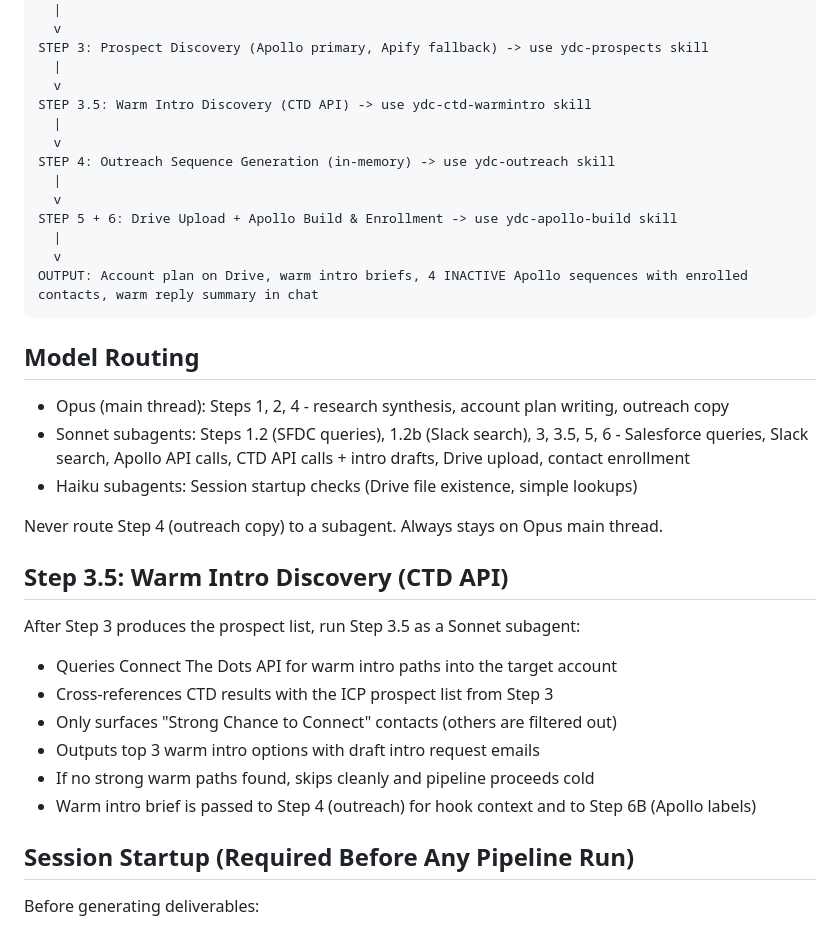
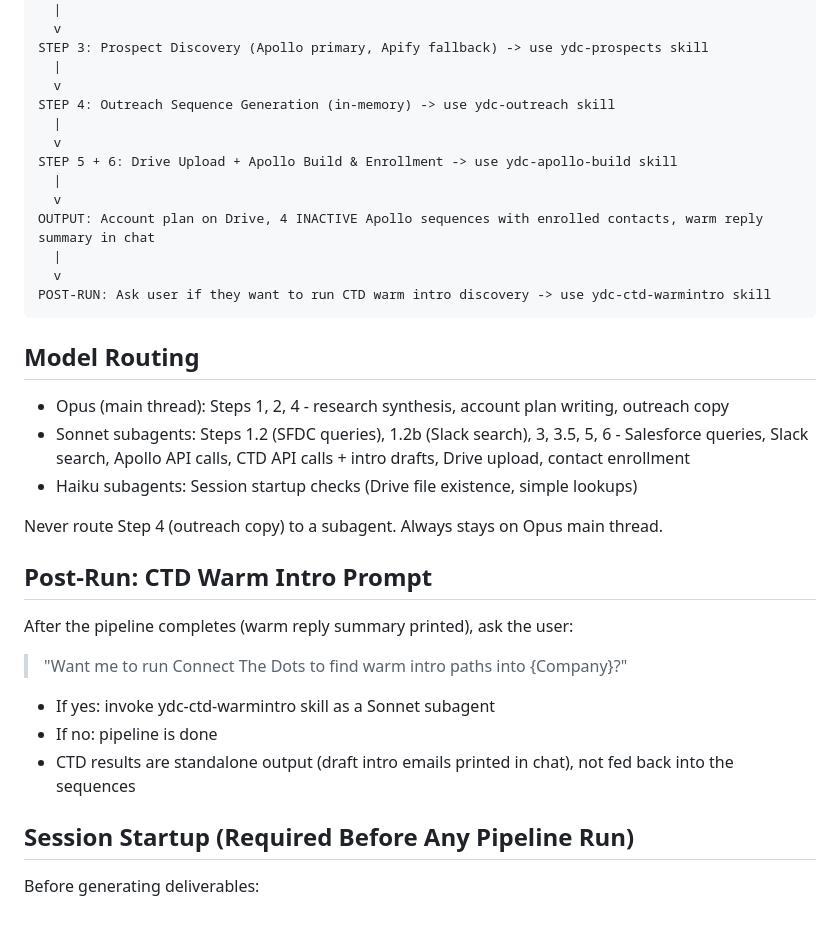
Before and after one commit to andrewmiller-mckeever-star/andrew-pipeline, a Markdown page: skills/ydc-pipeline/SKILL.md, the part around the change. GitHub-like rendering.

Commit message:
Move CTD warm intro from Step 3.5 to post-run user prompt
CTD is no longer auto-invoked mid-pipeline. After pipeline completes and warm
reply summary prints, ask user if they want to run CTD for warm intro discovery.

Co-Authored-By: Claude Opus 4.6 <noreply@anthropic.com>

````diff
--- a/skills/ydc-pipeline/SKILL.md
+++ b/skills/ydc-pipeline/SKILL.md
@@ -20,16 +20,16 @@ STEP 2: Account Plan Generation (.docx) -> use ydc-account-plan skill
 STEP 3: Prospect Discovery (Apollo primary, Apify fallback) -> use ydc-prospects skill
   |
   v
-STEP 3.5: Warm Intro Discovery (CTD API) -> use ydc-ctd-warmintro skill
-  |
-  v
 STEP 4: Outreach Sequence Generation (in-memory) -> use ydc-outreach skill
   |
   v
 STEP 5 + 6: Drive Upload + Apollo Build & Enrollment -> use ydc-apollo-build skill
   |
   v
-OUTPUT: Account plan on Drive, warm intro briefs, 4 INACTIVE Apollo sequences with enrolled contacts, warm reply summary in chat
+OUTPUT: Account plan on Drive, 4 INACTIVE Apollo sequences with enrolled contacts, warm reply summary in chat
+  |
+  v
+POST-RUN: Ask user if they want to run CTD warm intro discovery -> use ydc-ctd-warmintro skill
 ```
 
 ## Model Routing
@@ -40,15 +40,15 @@ OUTPUT: Account plan on Drive, warm intro briefs, 4 INACTIVE Apollo sequences wi
 
 Never route Step 4 (outreach copy) to a subagent. Always stays on Opus main thread.
 
-## Step 3.5: Warm Intro Discovery (CTD API)
+## Post-Run: CTD Warm Intro Prompt
 
-After Step 3 produces the prospect list, run Step 3.5 as a Sonnet subagent:
-- Queries Connect The Dots API for warm intro paths into the target account
-- Cross-references CTD results with the ICP prospect list from Step 3
-- Only surfaces "Strong Chance to Connect" contacts (others are filtered out)
-- Outputs top 3 warm intro options with draft intro request emails
-- If no strong warm paths found, skips cleanly and pipeline proceeds cold
-- Warm intro brief is passed to Step 4 (outreach) for hook context and to Step 6B (Apollo labels)
+After the pipeline completes (warm reply summary printed), ask the user:
+
+> "Want me to run Connect The Dots to find warm intro paths into {Company}?"
+
+- If yes: invoke ydc-ctd-warmintro skill as a Sonnet subagent
+- If no: pipeline is done
+- CTD results are standalone output (draft intro emails printed in chat), not fed back into the sequences
 
 ## Session Startup (Required Before Any Pipeline Run)
 
````
